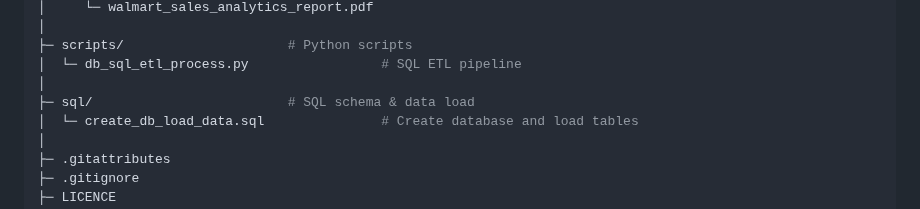
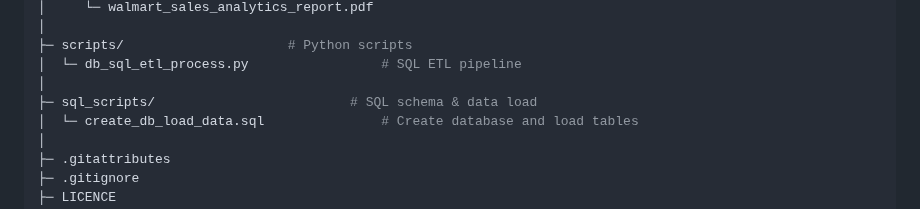
Before and after one commit to hemant4dsci/retail_e-commerce_sales_analytics, a Markdown page: README.md, the part around the change. Rendered like a GitHub page.

```diff
--- a/README.md
+++ b/README.md
@@ -385,7 +385,7 @@ walmart_sales_analysis/
 ├─ scripts/                     # Python scripts
 │  └─ db_sql_etl_process.py                 # SQL ETL pipeline
 │
-├─ sql/                         # SQL schema & data load
+├─ sql_scripts/                         # SQL schema & data load
 │  └─ create_db_load_data.sql               # Create database and load tables
 │
 ├─ .gitattributes
```
